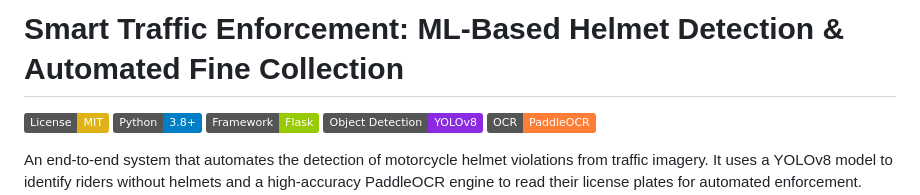
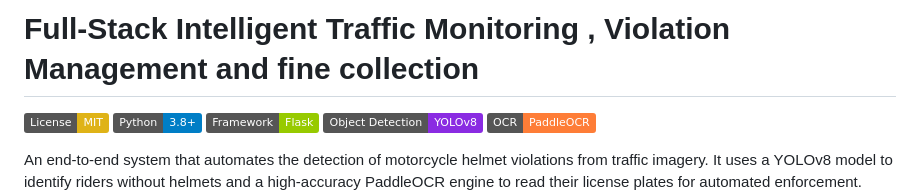
Before and after one commit to udaykrizzz19/123456, a Markdown page: README.md, the part around the change. GitHub-like rendering; badges without logos.

```diff
--- a/README.md
+++ b/README.md
@@ -1,4 +1,4 @@
-# Smart Traffic Enforcement: ML-Based Helmet Detection & Automated Fine Collection
+# Full-Stack Intelligent Traffic Monitoring , Violation Management and fine collection
 
 [![License: MIT](https://img.shields.io/badge/License-MIT-yellow.svg)](https://opensource.org/licenses/MIT)
 [![Python](https://img.shields.io/badge/Python-3.8%2B-blue.svg)](https://www.python.org/)
```
